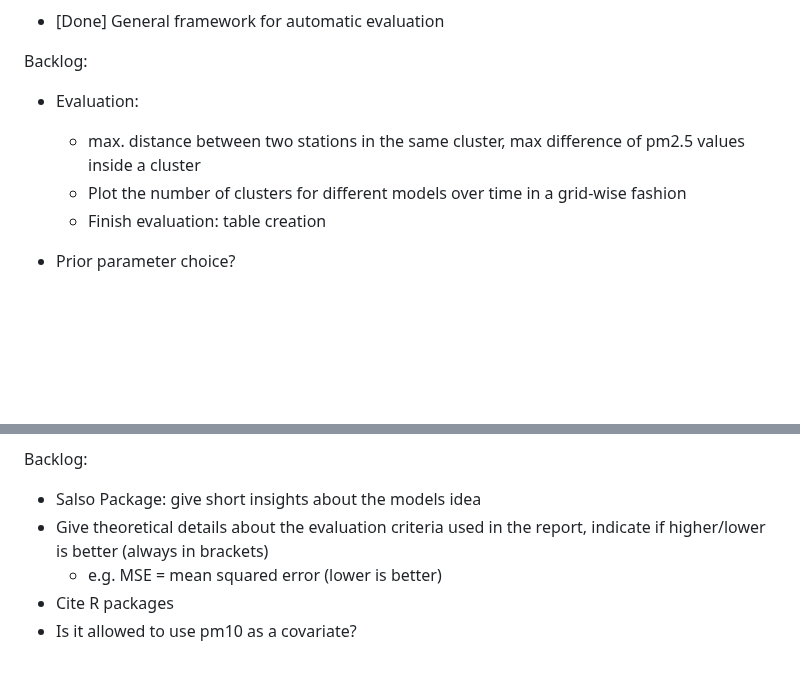
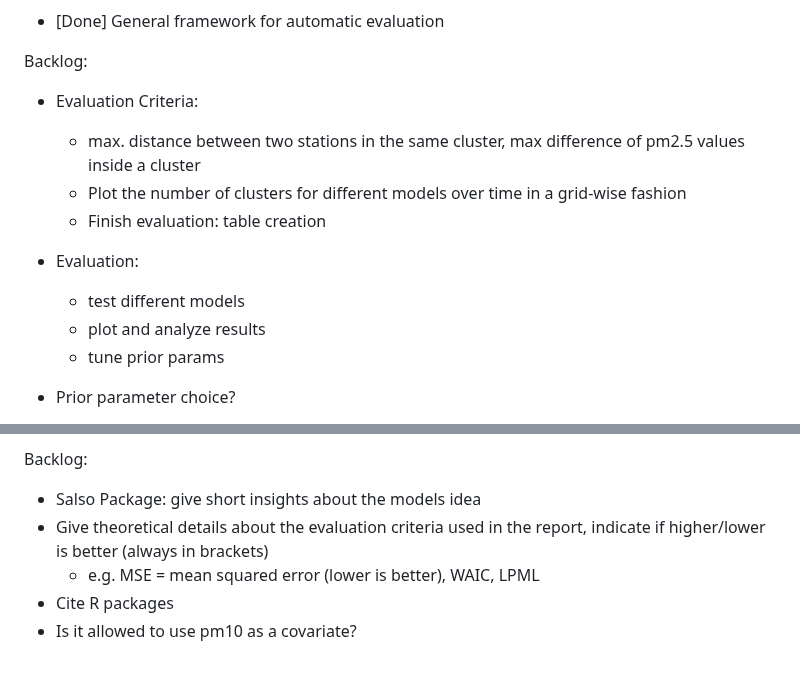
Before and after one commit to benedettacefaloni/PM25-Clustering, a Markdown page: TODO.md, 2 parts joined by grey strips. Drawn GitHub-style; blank space fills up the shorter version.

Commit message:
update TODOs

```diff
--- a/TODO.md
+++ b/TODO.md
@@ -53,11 +53,15 @@ Backlog:
 
 
 Backlog:
-- Evaluation:
+- Evaluation Criteria:
     - max. distance between two stations in the same cluster, max difference
         of pm2.5 values inside a cluster
     - Plot the number of clusters for different models over time in a grid-wise fashion
     - Finish evaluation: table creation
+- Evaluation:
+    - test different models
+    - plot and analyze results
+    - tune prior params
 
 - Prior parameter choice?
     - SPPM:
@@ -108,6 +112,6 @@ Backlog:
 Backlog:
 - Salso Package: give short insights about the models idea
 - Give theoretical details about the evaluation criteria used in the report, indicate if higher/lower is better (always in brackets)
-    - e.g. MSE = mean squared error (lower is better)
+    - e.g. MSE = mean squared error (lower is better), WAIC, LPML
 - Cite R packages
 - Is it allowed to use pm10 as a covariate?
```
